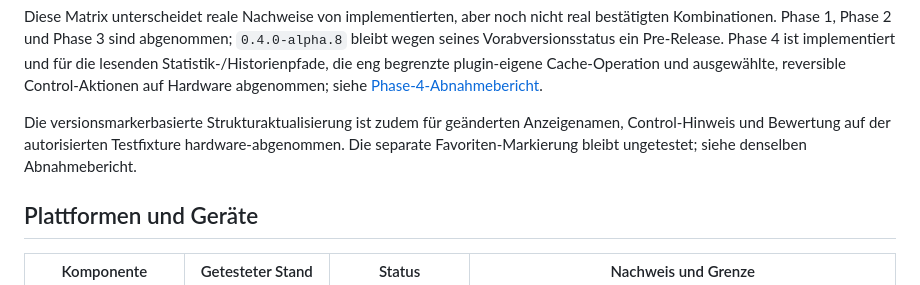
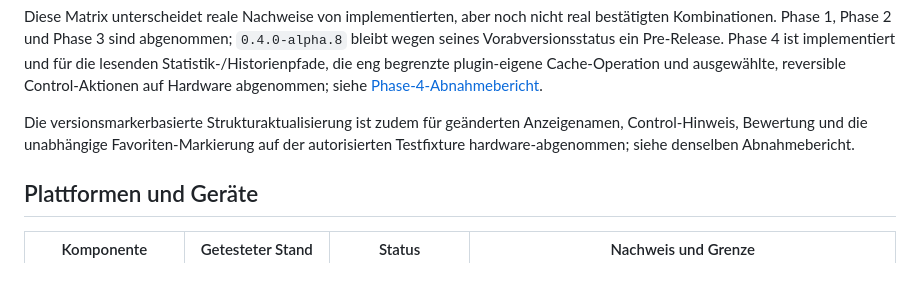
Before and after one commit to Miraculix2050/LoxBerry-Plugin-MCP-Server, a Markdown page: docs/development/support-matrix.md, the part around the change. GitHub-like rendering.

```diff
--- a/docs/development/support-matrix.md
+++ b/docs/development/support-matrix.md
@@ -14,9 +14,9 @@ Control-Aktionen auf Hardware abgenommen; siehe
 [Phase-4-Abnahmebericht](phase-4-acceptance.md).
 
 Die versionsmarkerbasierte Strukturaktualisierung ist zudem für geänderten
-Anzeigenamen, Control-Hinweis und Bewertung auf der autorisierten Testfixture
-hardware-abgenommen. Die separate Favoriten-Markierung bleibt ungetestet; siehe
-denselben Abnahmebericht.
+Anzeigenamen, Control-Hinweis, Bewertung und die unabhängige Favoriten-Markierung
+auf der autorisierten Testfixture hardware-abgenommen; siehe denselben
+Abnahmebericht.
 
 ## Plattformen und Geräte
 
```
Also changed, not shown: docs/development/phase-4-acceptance.md (+6 -7 lines).
